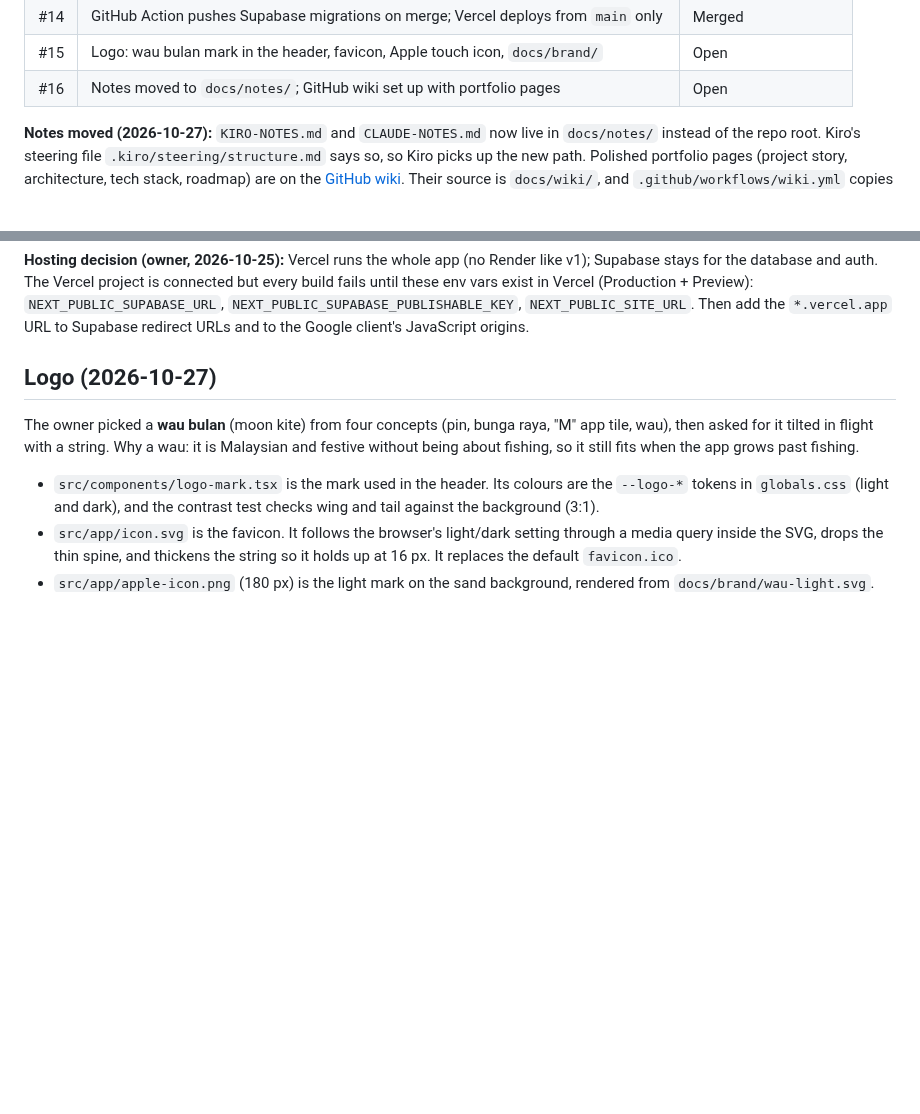
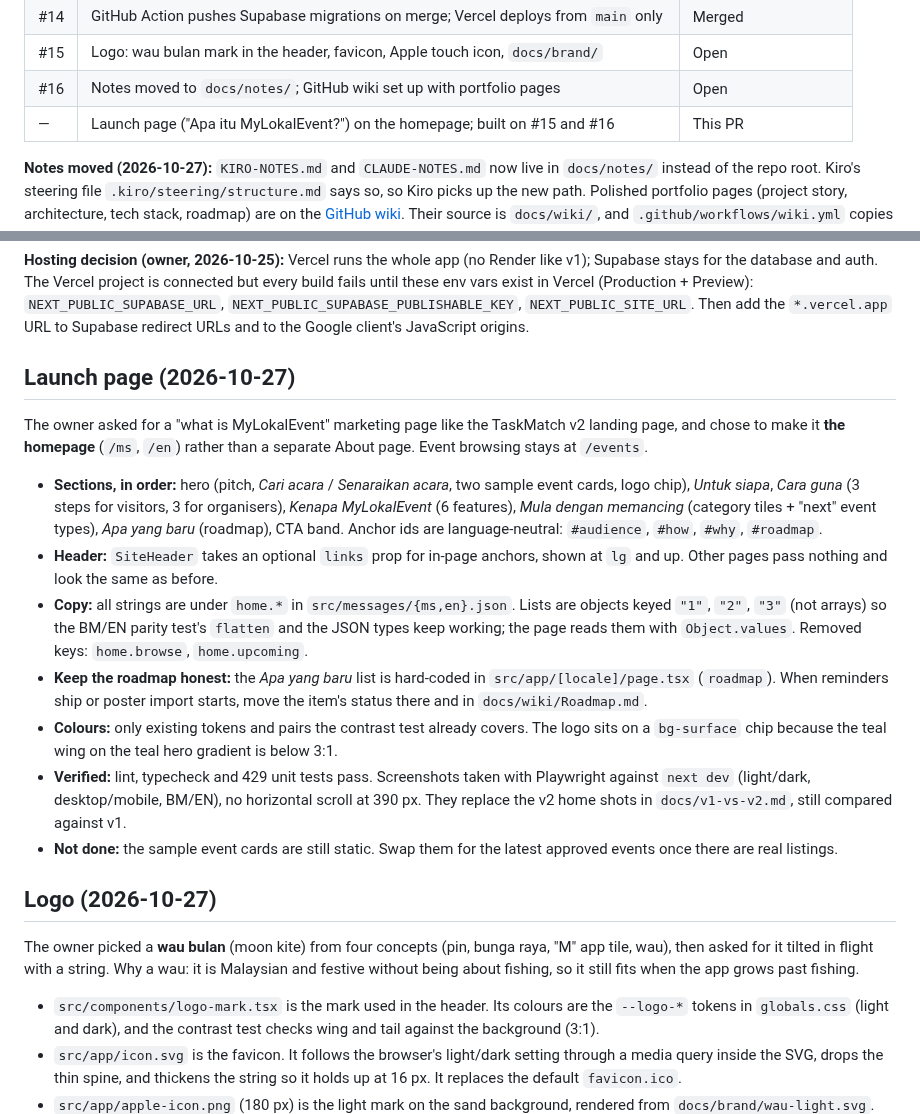
Before and after one commit to 7YMERA/mylokalevent-2.0, a Markdown page: docs/notes/CLAUDE-NOTES.md, 2 parts joined by grey strips. GitHub-like rendering; blank space fills up the shorter version.

```diff
--- a/docs/notes/CLAUDE-NOTES.md
+++ b/docs/notes/CLAUDE-NOTES.md
@@ -41,6 +41,7 @@ Last updated: 2026-10-27.
 | #14 | GitHub Action pushes Supabase migrations on merge; Vercel deploys from `main` only        | Merged               |
 | #15 | Logo: wau bulan mark in the header, favicon, Apple touch icon, `docs/brand/`              | Open                 |
 | #16 | Notes moved to `docs/notes/`; GitHub wiki set up with portfolio pages                     | Open                 |
+| —   | Launch page ("Apa itu MyLokalEvent?") on the homepage; built on #15 and #16               | This PR              |
 
 **Notes moved (2026-10-27):** `KIRO-NOTES.md` and `CLAUDE-NOTES.md` now live in
 `docs/notes/` instead of the repo root. Kiro's steering file
@@ -74,6 +75,37 @@ connected but every build fails until these env vars exist in Vercel
 `NEXT_PUBLIC_SUPABASE_PUBLISHABLE_KEY`, `NEXT_PUBLIC_SITE_URL`. Then add the
 `*.vercel.app` URL to Supabase redirect URLs and to the Google client's
 JavaScript origins.
+
+## Launch page (2026-10-27)
+
+The owner asked for a "what is MyLokalEvent" marketing page like the TaskMatch
+v2 landing page, and chose to make it **the homepage** (`/ms`, `/en`) rather
+than a separate About page. Event browsing stays at `/events`.
+
+- **Sections, in order:** hero (pitch, _Cari acara_ / _Senaraikan acara_, two
+  sample event cards, logo chip), _Untuk siapa_, _Cara guna_ (3 steps for
+  visitors, 3 for organisers), _Kenapa MyLokalEvent_ (6 features), _Mula dengan
+  memancing_ (category tiles + "next" event types), _Apa yang baru_ (roadmap),
+  CTA band. Anchor ids are language-neutral: `#audience`, `#how`, `#why`,
+  `#roadmap`.
+- **Header:** `SiteHeader` takes an optional `links` prop for in-page anchors,
+  shown at `lg` and up. Other pages pass nothing and look the same as before.
+- **Copy:** all strings are under `home.*` in `src/messages/{ms,en}.json`.
+  Lists are objects keyed `"1"`, `"2"`, `"3"` (not arrays) so the BM/EN parity
+  test's `flatten` and the JSON types keep working; the page reads them with
+  `Object.values`. Removed keys: `home.browse`, `home.upcoming`.
+- **Keep the roadmap honest:** the _Apa yang baru_ list is hard-coded in
+  `src/app/[locale]/page.tsx` (`roadmap`). When reminders ship or poster import
+  starts, move the item's status there and in `docs/wiki/Roadmap.md`.
+- **Colours:** only existing tokens and pairs the contrast test already
+  covers. The logo sits on a `bg-surface` chip because the teal wing on the
+  teal hero gradient is below 3:1.
+- **Verified:** lint, typecheck and 429 unit tests pass. Screenshots taken
+  with Playwright against `next dev` (light/dark, desktop/mobile, BM/EN), no
+  horizontal scroll at 390 px. They replace the v2 home shots in
+  `docs/v1-vs-v2.md`, still compared against v1.
+- **Not done:** the sample event cards are still static. Swap them for the
+  latest approved events once there are real listings.
 
 ## Logo (2026-10-27)
 
```
Also changed, not shown: docs/v1-vs-v2.md (+16 -0 lines), docs/screenshots/v2/home-dark-desktop.png, docs/screenshots/v2/home-dark-mobile.png, docs/screenshots/v2/home-light-desktop.png, docs/screenshots/v2/home-light-mobile.png, 4 other files.
